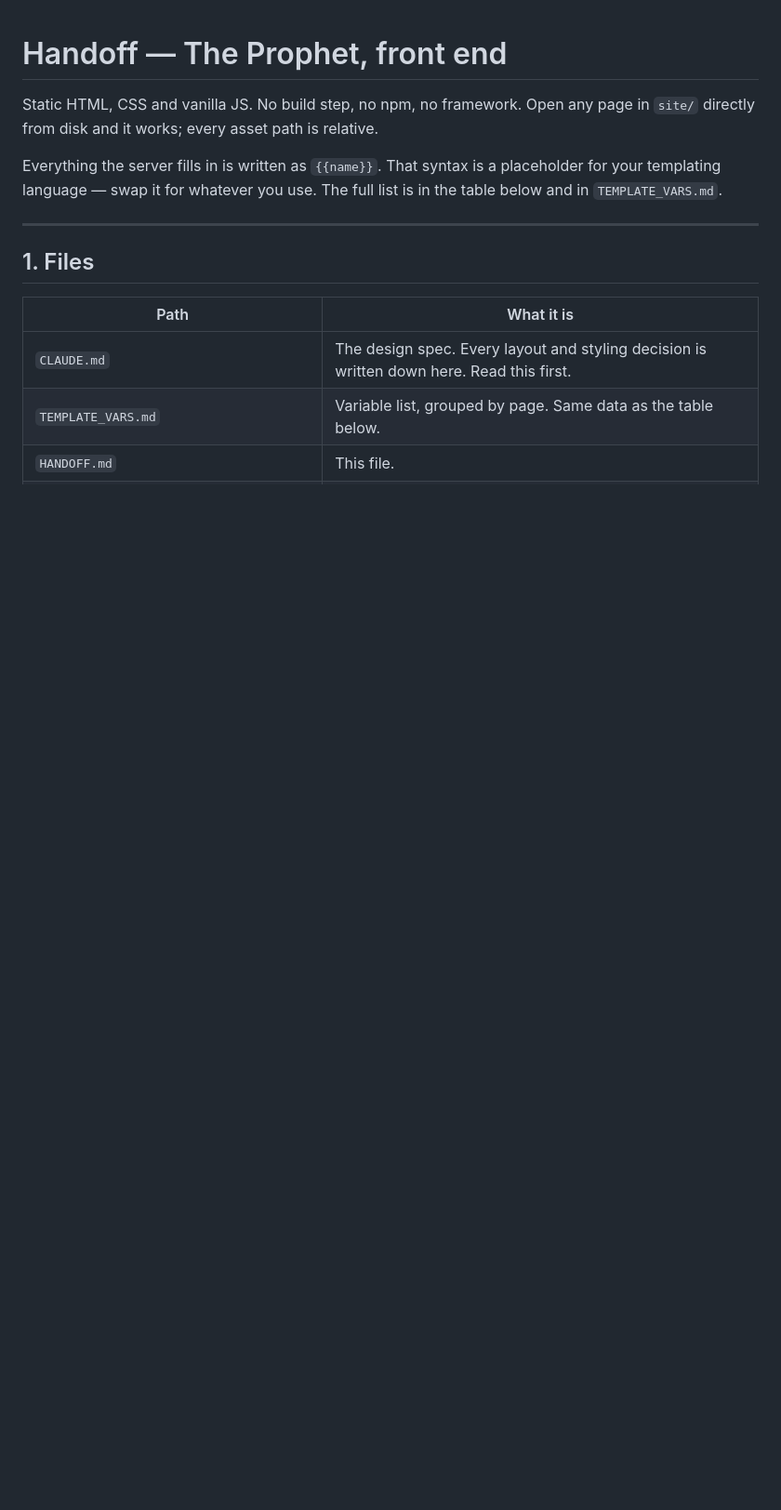
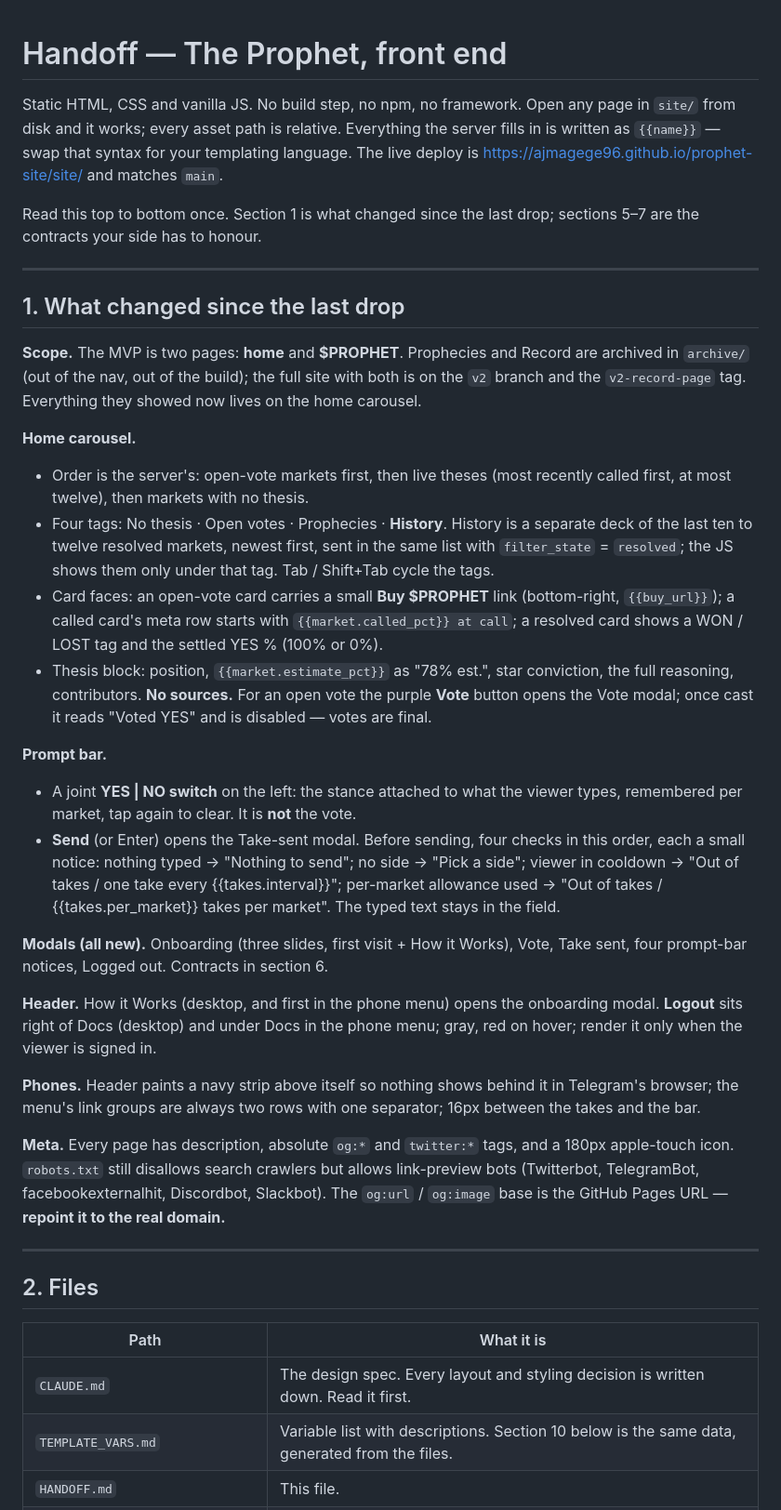
Before and after one commit to ajmagege96/prophet-site, a Markdown page: HANDOFF.md, the part around one of its changes. Shown at 93% size. Rendered like a GitHub page; blank space fills up the shorter version.

```diff
--- a/HANDOFF.md
+++ b/HANDOFF.md
@@ -1,18 +1,71 @@
 # Handoff — The Prophet, front end
 
 Static HTML, CSS and vanilla JS. No build step, no npm, no framework. Open any
-page in `site/` directly from disk and it works; every asset path is relative.
+page in `site/` from disk and it works; every asset path is relative. Everything
+the server fills in is written as `{{name}}` — swap that syntax for your
+templating language. The live deploy is
+https://ajmagege96.github.io/prophet-site/site/ and matches `main`.
 
-Everything the server fills in is written as `{{name}}`. That syntax is a
-placeholder for your templating language — swap it for whatever you use. The
-full list is in the table below and in `TEMPLATE_VARS.md`.
+Read this top to bottom once. Section 1 is what changed since the last drop;
+sections 5–7 are the contracts your side has to honour.
 
 ---
 
-## 1. Files
+## 1. What changed since the last drop
+
+**Scope.** The MVP is two pages: **home** and **$PROPHET**. Prophecies and Record
+are archived in `archive/` (out of the nav, out of the build); the full site with
+both is on the `v2` branch and the `v2-record-page` tag. Everything they showed
+now lives on the home carousel.
+
+**Home carousel.**
+- Order is the server's: open-vote markets first, then live theses (most recently
+  called first, at most twelve), then markets with no thesis.
+- Four tags: No thesis · Open votes · Prophecies · **History**. History is a
+  separate deck of the last ten to twelve resolved markets, newest first, sent in
+  the same list with `filter_state` = `resolved`; the JS shows them only under
+  that tag. Tab / Shift+Tab cycle the tags.
+- Card faces: an open-vote card carries a small **Buy $PROPHET** link
+  (bottom-right, `{{buy_url}}`); a called card's meta row starts with
+  `{{market.called_pct}} at call`; a resolved card shows a WON / LOST tag and the
+  settled YES % (100% or 0%).
+- Thesis block: position, `{{market.estimate_pct}}` as "78% est.", star
+  conviction, the full reasoning, contributors. **No sources.** For an open vote
+  the purple **Vote** button opens the Vote modal; once cast it reads "Voted YES"
+  and is disabled — votes are final.
+
+**Prompt bar.**
+- A joint **YES | NO switch** on the left: the stance attached to what the viewer
+  types, remembered per market, tap again to clear. It is **not** the vote.
+- **Send** (or Enter) opens the Take-sent modal. Before sending, four checks in
+  this order, each a small notice: nothing typed → "Nothing to send"; no side →
+  "Pick a side"; viewer in cooldown → "Out of takes / one take every
+  {{takes.interval}}"; per-market allowance used → "Out of takes /
+  {{takes.per_market}} takes per market". The typed text stays in the field.
+
+**Modals (all new).** Onboarding (three slides, first visit + How it Works),
+Vote, Take sent, four prompt-bar notices, Logged out. Contracts in section 6.
+
+**Header.** How it Works (desktop, and first in the phone menu) opens the
+onboarding modal. **Logout** sits right of Docs (desktop) and under Docs in the
+phone menu; gray, red on hover; render it only when the viewer is signed in.
+
+**Phones.** Header paints a navy strip above itself so nothing shows behind it in
+Telegram's browser; the menu's link groups are always two rows with one
+separator; 16px between the takes and the bar.
+
+**Meta.** Every page has description, absolute `og:*` and `twitter:*` tags, and a
+180px apple-touch icon. `robots.txt` still disallows search crawlers but allows
+link-preview bots (Twitterbot, TelegramBot, facebookexternalhit, Discordbot,
+Slackbot). The `og:url` / `og:image` base is the GitHub Pages URL — **repoint it
+to the real domain.**
+
+---
+
+## 2. Files
 
 | Path | What it is |
 |---|---|
-| `CLAUDE.md` | The design spec. Every layout and styling decision is written down here. Read this first. |
-| `TEMPLATE_VARS.md` | Variable list, grouped by page. Same data as the table below. |
+| `CLAUDE.md` | The design spec. Every layout and styling decision is written down. Read it first. |
+| `TEMPLATE_VARS.md` | Variable list with descriptions. Section 10 below is the same data, generated from the files. |
 | `HANDOFF.md` | This file. |
```
Also changed, not shown: other parts of HANDOFF.md (+198 -263 lines), TEMPLATE_VARS.md (+1 -2 lines).
